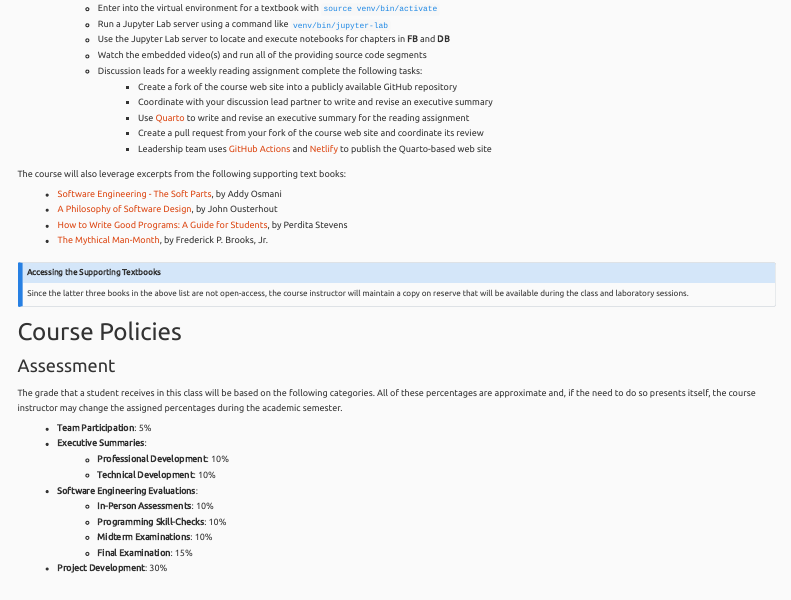
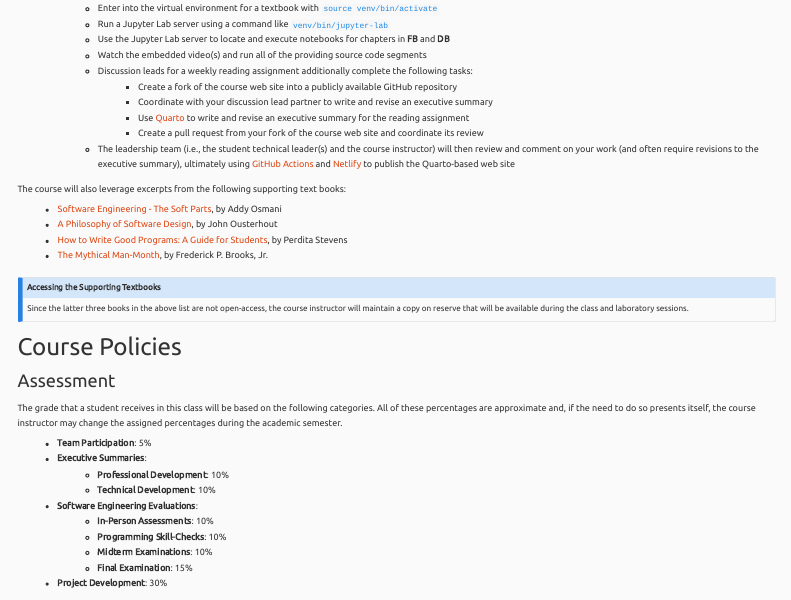
Before and after one commit to TeamDevDev/www.developerdevelopment.com, a Quarto document (syllabus/index.qmd): the page in a window 1100 px wide, from 2330 px down. Rendered offline with R 4.5, knitr and Pandoc in place of Quarto, with nearby package versions; menus at the side of the page are left out.

Commit message:
fix: Revise the content about the role of the leadership team in the syllabus/index.qmd.

```diff
--- a/syllabus/index.qmd
+++ b/syllabus/index.qmd
@@ -239,12 +239,16 @@ and **DB**:
   - Run a Jupyter Lab server using a command like `venv/bin/jupyter-lab`
   - Use the Jupyter Lab server to locate and execute notebooks for chapters in **FB** and **DB**
   - Watch the embedded video(s) and run all of the providing source code segments
-  - Discussion leads for a weekly reading assignment complete the following tasks:
+  - Discussion leads for a weekly reading assignment additionally complete the following tasks:
     - Create a fork of the course web site into a publicly available GitHub repository
     - Coordinate with your discussion lead partner to write and revise an executive summary
     - Use [Quarto](https://quarto.org/) to write and revise an executive summary for the reading assignment
     - Create a pull request from your fork of the course web site and coordinate its review
-    - Leadership team uses [GitHub Actions](https://docs.github.com/en/actions) and [Netlify](https://www.netlify.com/) to publish the Quarto-based web site
+  - The leadership team (i.e., the student technical leader(s) and the course
+  instructor) will then review and comment on your work (and often require
+  revisions to the executive summary), ultimately using [GitHub
+  Actions](https://docs.github.com/en/actions) and
+  [Netlify](https://www.netlify.com/) to publish the Quarto-based web site
 
 The course will also leverage excerpts from the following supporting text books:
 
```
